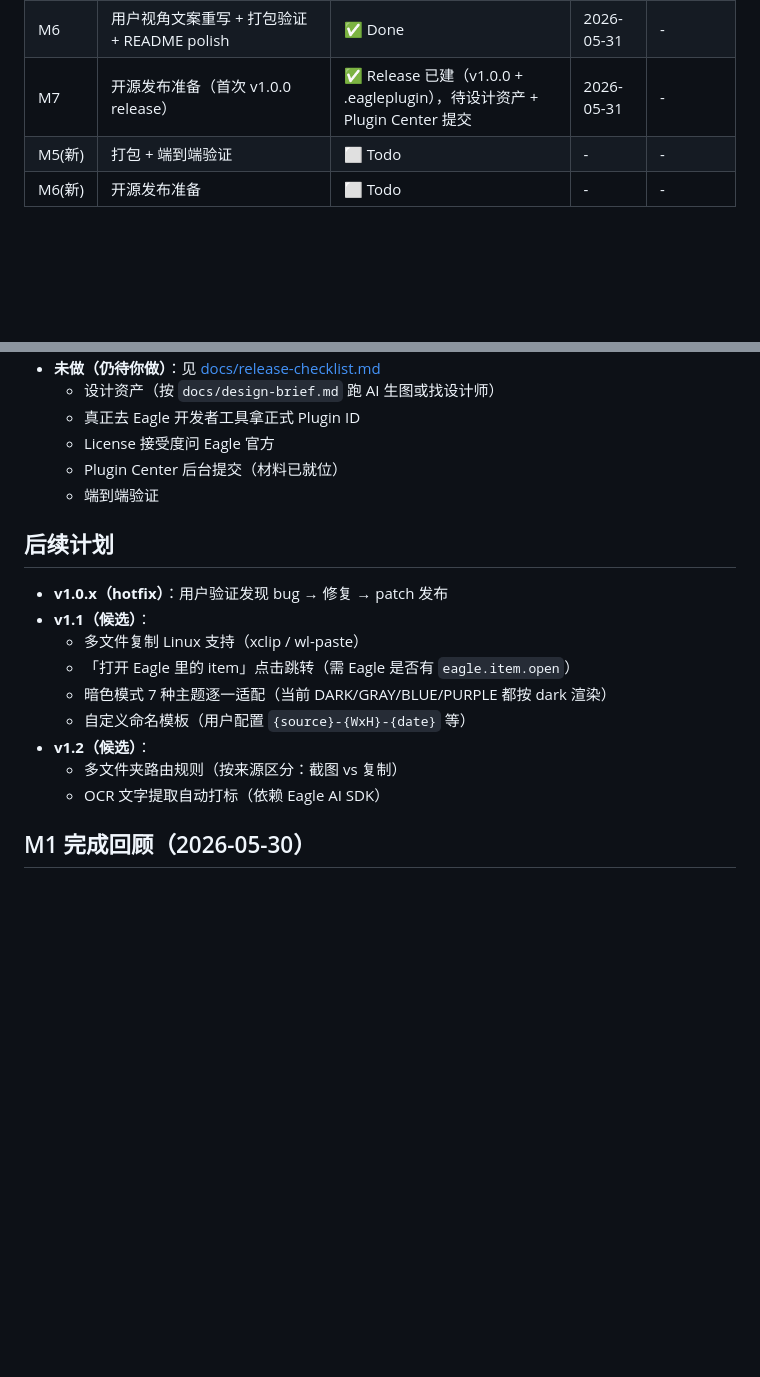
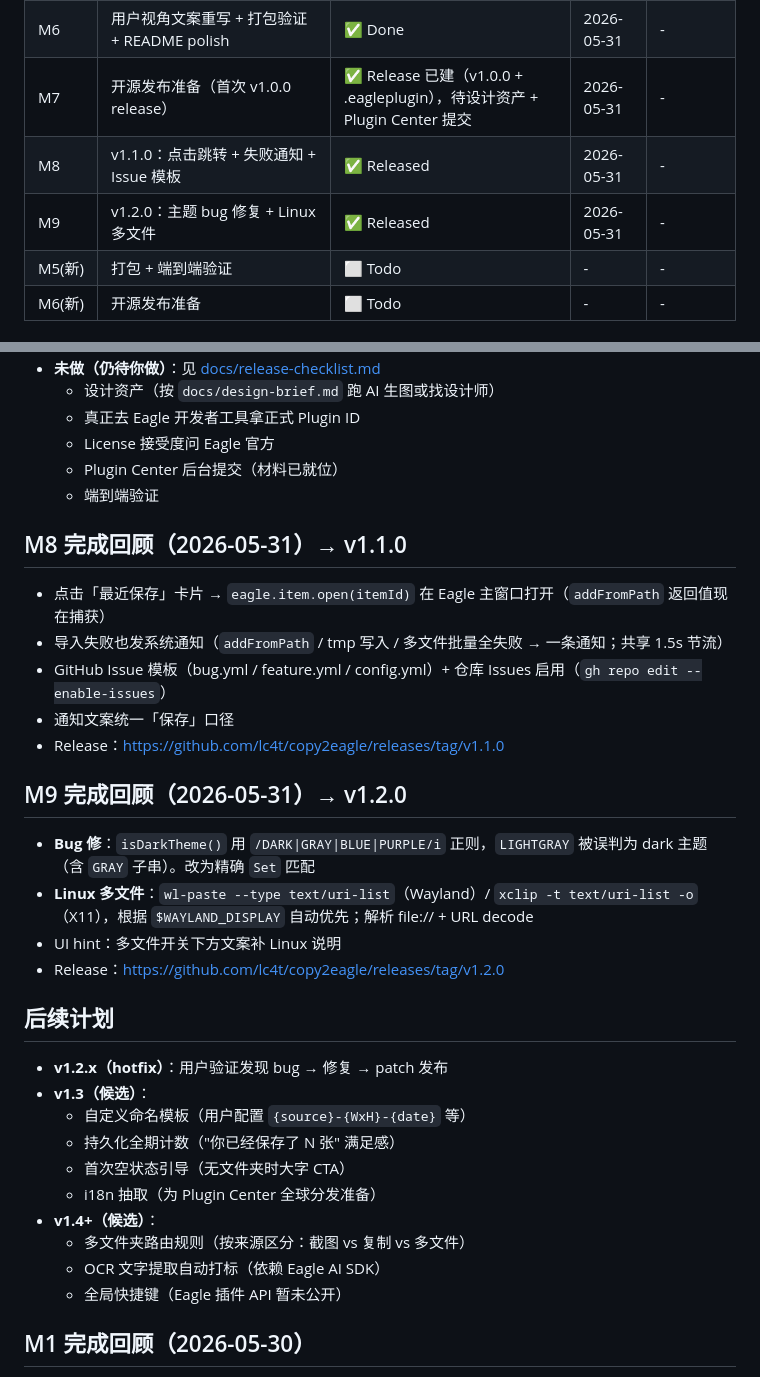
Before and after one commit to lc4t/copy2eagle, a Markdown page: .agent-doc/progress.md, 2 parts joined by grey strips. Drawn GitHub-style; blank space fills up the shorter version.

Commit message:
📝 docs(progress): M8 + M9 完成回顾 + v1.3+ 候选清单
- progress.md 加 M8（v1.1.0）和 M9（v1.2.0）的完成回顾段
- 后续计划重排：v1.3 候选（自定义命名模板 / 持久化计数 / 空状态引导 / i18n），
  v1.4+ 候选（多文件夹路由 / OCR / 全局快捷键）
- 旧 v1.1/v1.2 候选已落地的项删除

Entire-Checkpoint: 7c3be19d1f50

```diff
--- a/.agent-doc/progress.md
+++ b/.agent-doc/progress.md
@@ -17,6 +17,8 @@
 | M5 | adaptive polling + 重试倒计时 + 最近导入列表 | ✅ Done | 2026-05-31 | - |
 | M6 | 用户视角文案重写 + 打包验证 + README polish | ✅ Done | 2026-05-31 | - |
 | M7 | 开源发布准备（首次 v1.0.0 release） | ✅ Release 已建（v1.0.0 + .eagleplugin），待设计资产 + Plugin Center 提交 | 2026-05-31 | - |
+| M8 | v1.1.0：点击跳转 + 失败通知 + Issue 模板 | ✅ Released | 2026-05-31 | - |
+| M9 | v1.2.0：主题 bug 修复 + Linux 多文件 | ✅ Released | 2026-05-31 | - |
 | M5(新) | 打包 + 端到端验证 | ⬜ Todo | - | - |
 | M6(新) | 开源发布准备 | ⬜ Todo | - | - |
 
@@ -352,17 +354,33 @@
   - Plugin Center 后台提交（材料已就位）
   - 端到端验证
 
+## M8 完成回顾（2026-05-31）→ v1.1.0
+
+- 点击「最近保存」卡片 → `eagle.item.open(itemId)` 在 Eagle 主窗口打开（`addFromPath` 返回值现在捕获）
+- 导入失败也发系统通知（`addFromPath` / tmp 写入 / 多文件批量全失败 → 一条通知；共享 1.5s 节流）
+- GitHub Issue 模板（bug.yml / feature.yml / config.yml）+ 仓库 Issues 启用（`gh repo edit --enable-issues`）
+- 通知文案统一「保存」口径
+- Release：https://github.com/lc4t/copy2eagle/releases/tag/v1.1.0
+
+## M9 完成回顾（2026-05-31）→ v1.2.0
+
+- **Bug 修**：`isDarkTheme()` 用 `/DARK|GRAY|BLUE|PURPLE/i` 正则，`LIGHTGRAY` 被误判为 dark 主题（含 `GRAY` 子串）。改为精确 `Set` 匹配
+- **Linux 多文件**：`wl-paste --type text/uri-list`（Wayland）/ `xclip -t text/uri-list -o`（X11），根据 `$WAYLAND_DISPLAY` 自动优先；解析 file:// + URL decode
+- UI hint：多文件开关下方文案补 Linux 说明
+- Release：https://github.com/lc4t/copy2eagle/releases/tag/v1.2.0
+
 ## 后续计划
 
-- **v1.0.x（hotfix）**：用户验证发现 bug → 修复 → patch 发布
-- **v1.1（候选）**：
-  - 多文件复制 Linux 支持（xclip / wl-paste）
-  - 「打开 Eagle 里的 item」点击跳转（需 Eagle 是否有 `eagle.item.open`）
-  - 暗色模式 7 种主题逐一适配（当前 DARK/GRAY/BLUE/PURPLE 都按 dark 渲染）
+- **v1.2.x（hotfix）**：用户验证发现 bug → 修复 → patch 发布
+- **v1.3（候选）**：
   - 自定义命名模板（用户配置 `{source}-{WxH}-{date}` 等）
-- **v1.2（候选）**：
-  - 多文件夹路由规则（按来源区分：截图 vs 复制）
+  - 持久化全期计数（"你已经保存了 N 张" 满足感）
+  - 首次空状态引导（无文件夹时大字 CTA）
+  - i18n 抽取（为 Plugin Center 全球分发准备）
+- **v1.4+（候选）**：
+  - 多文件夹路由规则（按来源区分：截图 vs 复制 vs 多文件）
   - OCR 文字提取自动打标（依赖 Eagle AI SDK）
+  - 全局快捷键（Eagle 插件 API 暂未公开）
 
 ## M1 完成回顾（2026-05-30）
 
```
